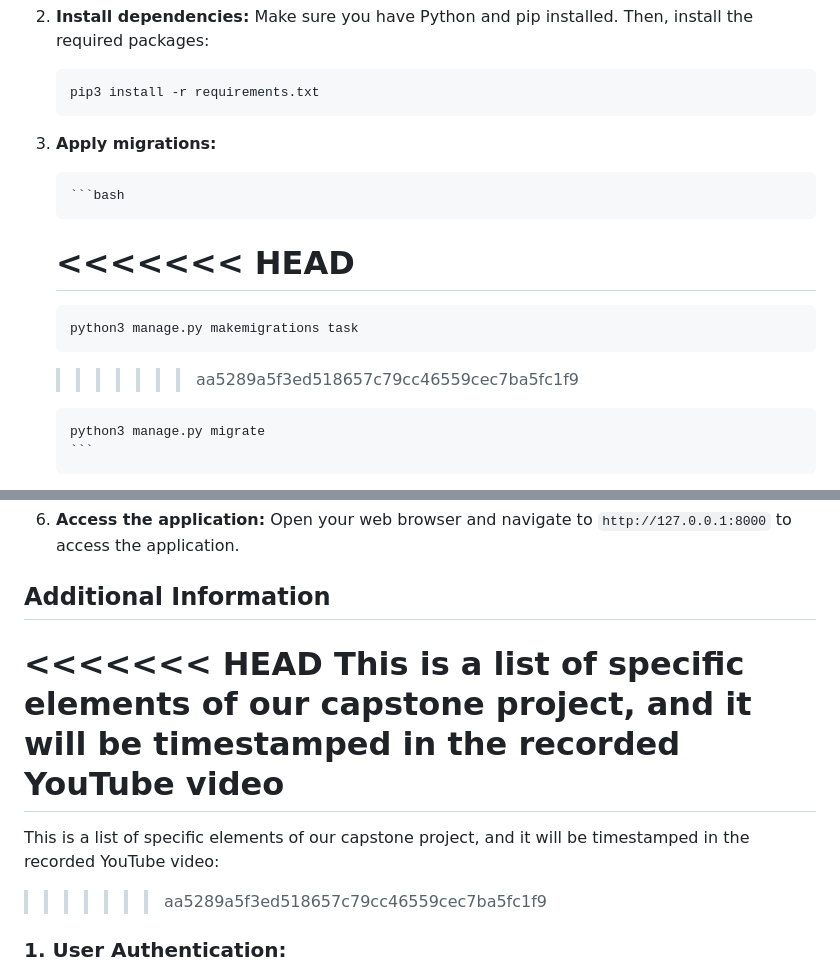
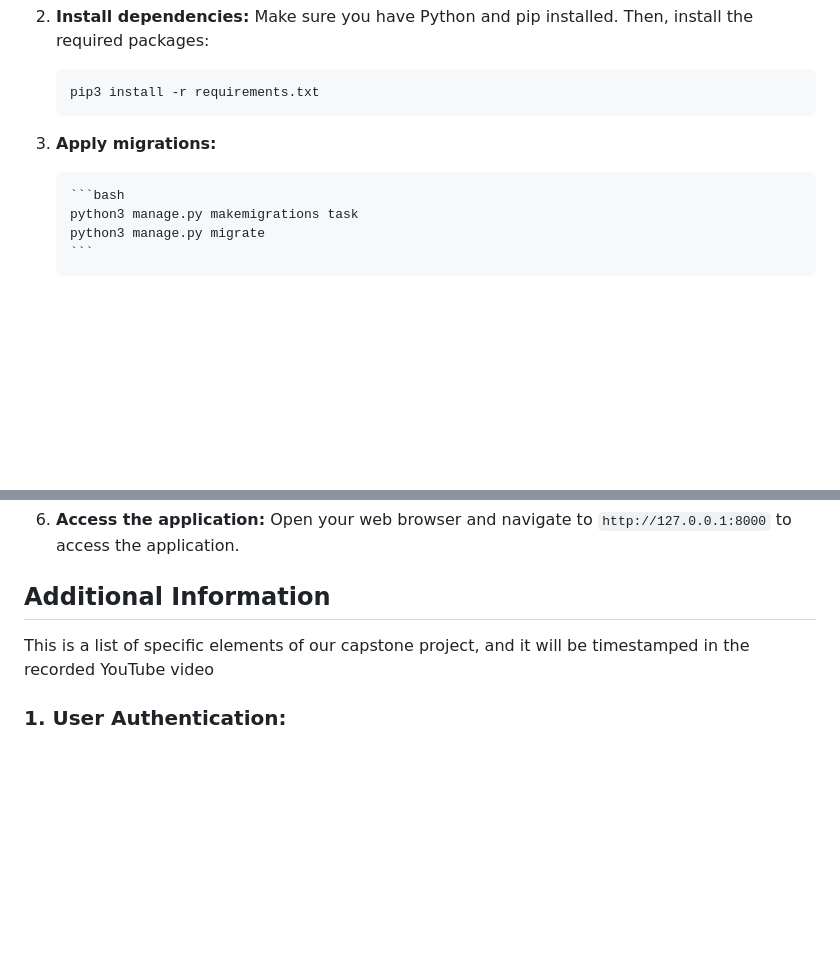
Before and after one commit to AnhtuanUit/task-platform, a Markdown page: README.md, 2 parts joined by grey strips. Drawn GitHub-style; blank space fills up the shorter version.

````diff
--- a/README.md
+++ b/README.md
@@ -128,13 +128,7 @@ This project is a web-based project management tool built with Django. It enable
 3.  **Apply migrations:**
 
         ```bash
-
-    # <<<<<<< HEAD
-
         python3 manage.py makemigrations task
-
-    > > > > > > > aa5289a5f3ed518657c79cc46559cec7ba5fc1f9
-
         python3 manage.py migrate
         ```
 
@@ -155,12 +149,7 @@ This project is a web-based project management tool built with Django. It enable
 
 ## Additional Information
 
-<<<<<<< HEAD
 This is a list of specific elements of our capstone project, and it will be timestamped in the recorded YouTube video
-=======
-This is a list of specific elements of our capstone project, and it will be timestamped in the recorded YouTube video:
-
-> > > > > > > aa5289a5f3ed518657c79cc46559cec7ba5fc1f9
 
 ### 1. User Authentication:
 
````
